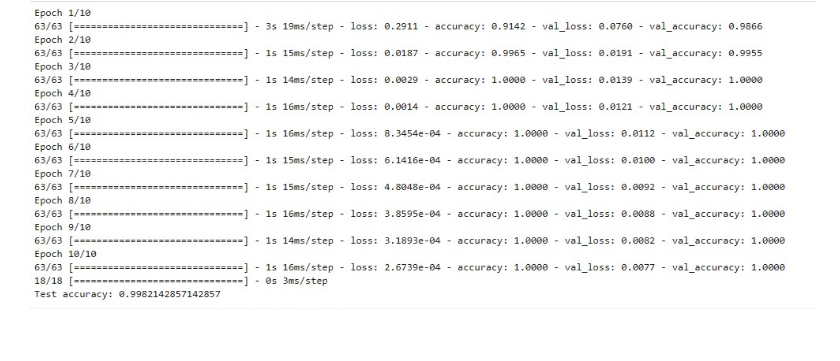
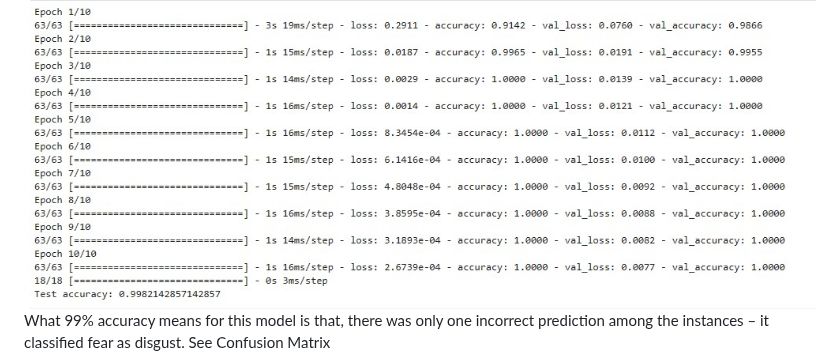
Before and after one commit to Sarah-Data/Real-time-contact-centre-analytics---Sentiment-Analysis, a Markdown page: README.md, the part around the change. Rendered like a GitHub page; blank space fills up the shorter version.

```diff
--- a/README.md
+++ b/README.md
@@ -30,5 +30,6 @@ The SER model results in 99% accuracy with 10 epochs i.e the neural network was
 
 <img src="https://github.com/Sarah-Data/Real-time-contact-centre-analytics---Sentiment-Analysis/blob/main/JPEGS/Epoch.jpg" width="800" height="auto">
 
+What 99% accuracy means for this model is that, there was only one incorrect prediction among the instances – it classified fear as disgust. See Confusion Matrix
 
 <img src="https://github.com/Sarah-Data/Real-time-contact-centre-analytics---Sentiment-Analysis/blob/main/JPEGS/Confusion%20Matrix.jpg" width="550" height="auto">
```
